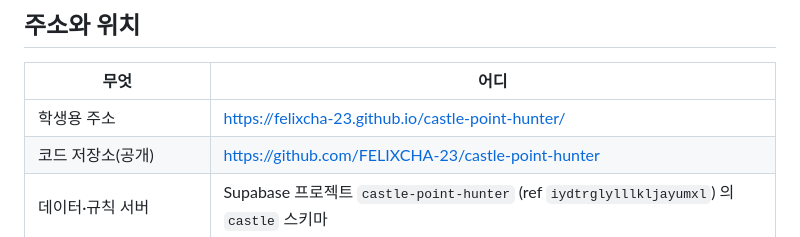
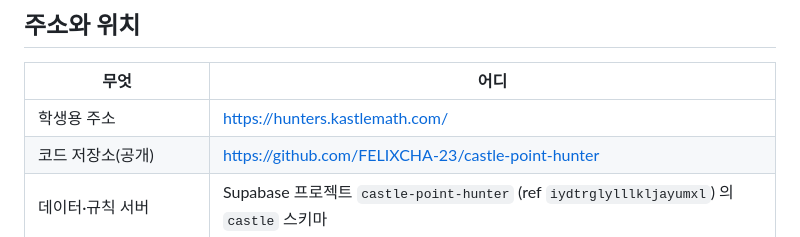
Before and after one commit to FELIXCHA-23/castle-point-hunter, a Markdown page: 작업_이어가기.md, the part around the change. Rendered like a GitHub page.

Commit message:
문서의 학생용 주소를 새 도메인으로 변경
Co-Authored-By: Claude Sonnet 5.5 <noreply@anthropic.com>

```diff
--- a/작업_이어가기.md
+++ b/작업_이어가기.md
@@ -9,7 +9,7 @@
 ## 주소와 위치
 | 무엇 | 어디 |
 |---|---|
-| 학생용 주소 | https://felixcha-23.github.io/castle-point-hunter/ |
+| 학생용 주소 | https://hunters.kastlemath.com/ |
 | 코드 저장소(공개) | https://github.com/FELIXCHA-23/castle-point-hunter |
 | 데이터·규칙 서버 | Supabase 프로젝트 `castle-point-hunter` (ref `iydtrglylllkljayumxl`) 의 `castle` 스키마 |
 | 캐치유테스트 원본(읽기 전용) | Supabase 프로젝트 KMMS (ref `fyutcmvzlardpanxibti`) 의 `public.records` |
```
